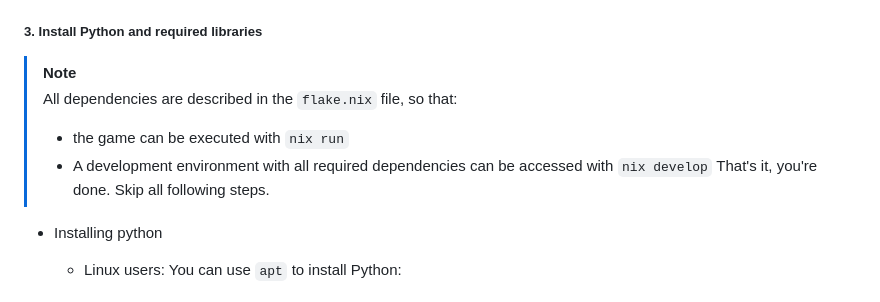
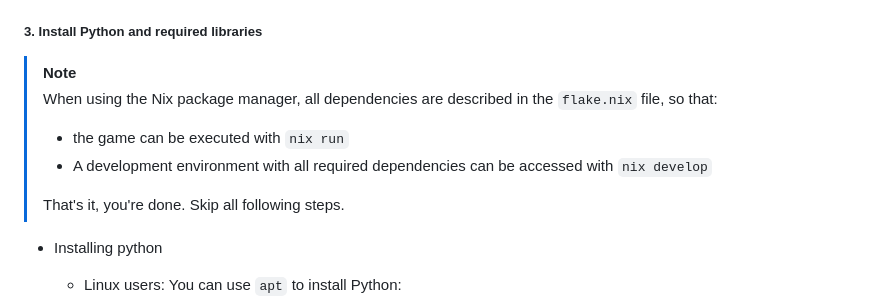
Before and after one commit to courselab/coral, a Markdown page: README.md, the part around the change. Rendered like a GitHub page.

Commit message:
Corrected admonition's content

```diff
--- a/README.md
+++ b/README.md
@@ -74,9 +74,10 @@ cd coral
 ##### 3. Install Python and required libraries
 
 > [!note]
-> All dependencies are described in the `flake.nix` file, so that:
+> When using the Nix package manager, all dependencies are described in the `flake.nix` file, so that:
 >   - the game can be executed with `nix run`
 >   - A development environment with all required dependencies can be accessed with `nix develop`
+>
 > That's it, you're done. Skip all following steps.
 
 - Installing python
```
